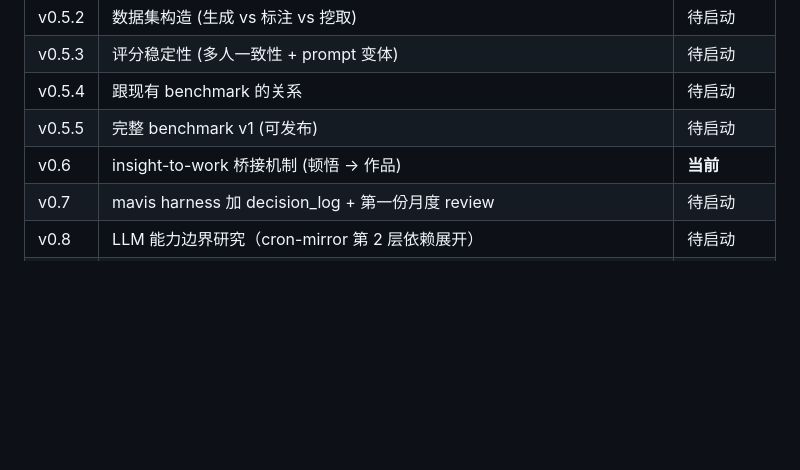
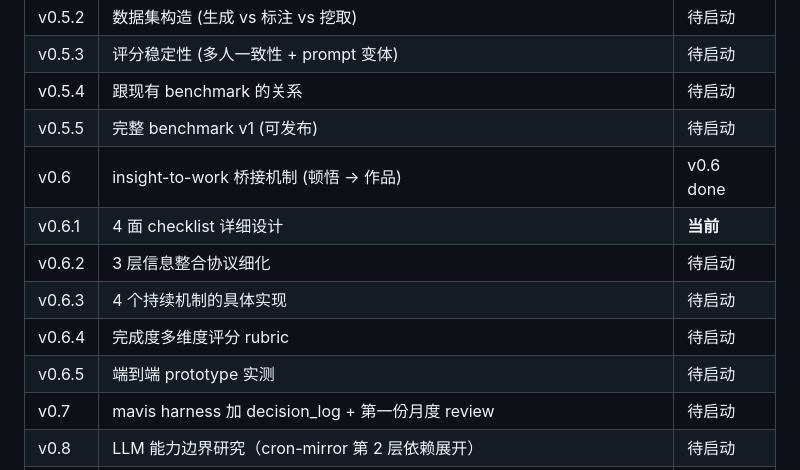
Before and after one commit to wcaca/cognitive-systems, a Markdown page: 20-systems/agent-harness/evolution.md, the part around the change. GitHub-like rendering; blank space fills up the shorter version.

```diff
--- a/20-systems/agent-harness/evolution.md
+++ b/20-systems/agent-harness/evolution.md
@@ -327,7 +327,12 @@
 | v0.5.3 | 评分稳定性 (多人一致性 + prompt 变体) | 待启动 |
 | v0.5.4 | 跟现有 benchmark 的关系 | 待启动 |
 | v0.5.5 | 完整 benchmark v1 (可发布) | 待启动 |
-| v0.6 | insight-to-work 桥接机制 (顿悟 → 作品) | **当前** |
+| v0.6 | insight-to-work 桥接机制 (顿悟 → 作品) | v0.6 done |
+| v0.6.1 | 4 面 checklist 详细设计 | **当前** |
+| v0.6.2 | 3 层信息整合协议细化 | 待启动 |
+| v0.6.3 | 4 个持续机制的具体实现 | 待启动 |
+| v0.6.4 | 完成度多维度评分 rubric | 待启动 |
+| v0.6.5 | 端到端 prototype 实测 | 待启动 |
 | v0.7 | mavis harness 加 decision_log + 第一份月度 review | 待启动 |
 | v0.8 | LLM 能力边界研究（cron-mirror 第 2 层依赖展开）| 待启动 |
 | v0.9 | 意识研究（research-map 里排期 v0.4 的项，但 v0.4 用了"决策流程"，所以顺延）| 待启动 |
```
Also changed, not shown: 80-meta/insight-4-faces-checklist.md (added, +237 -0 lines).
